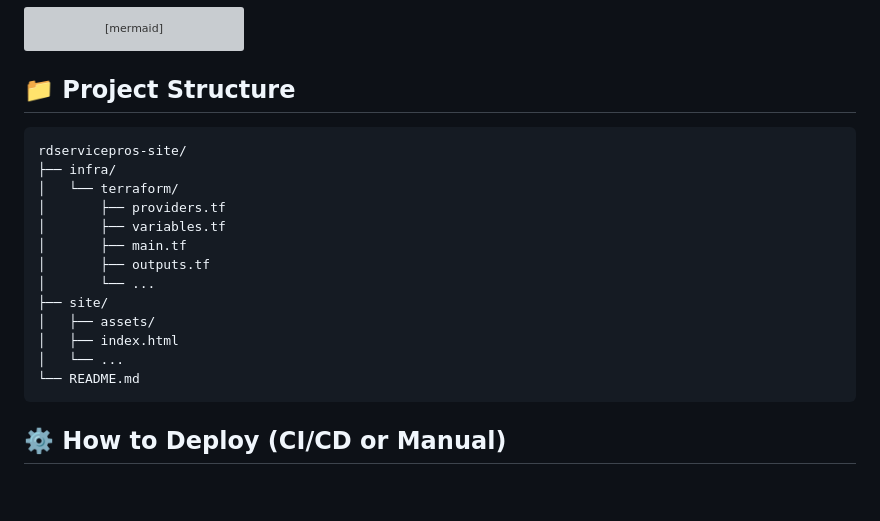
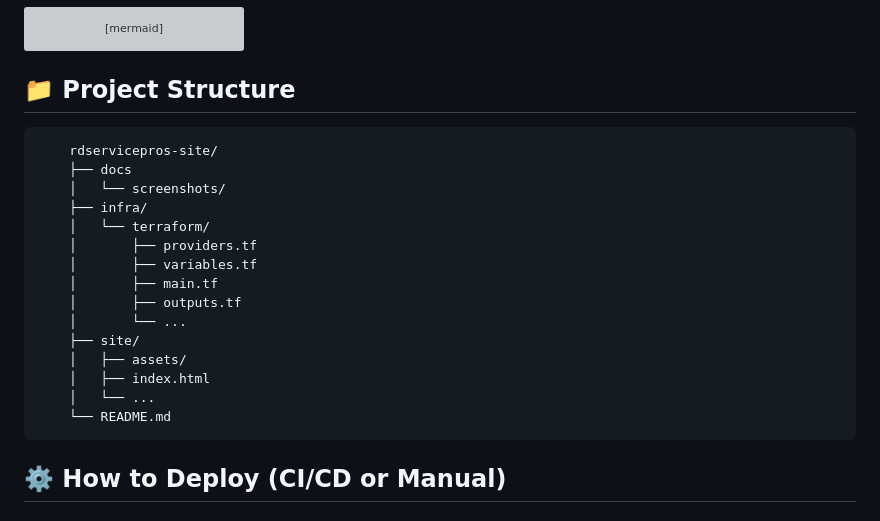
Before and after one commit to rusets/rdservicepros-site, a Markdown page: README.md, the part around the change. Rendered like a GitHub page; blank space fills up the shorter version; grey boxes are pictures that could not be loaded.

````diff
--- a/README.md
+++ b/README.md
@@ -118,8 +118,10 @@ graph TD
 ```
 
 ## 📁 Project Structure
-
+```
     rdservicepros-site/
+    ├── docs
+    │   └── screenshots/
     ├── infra/
     │   └── terraform/
     │       ├── providers.tf
@@ -132,6 +134,7 @@ graph TD
     │   ├── index.html
     │   └── ...
     └── README.md
+```
 
 ## ⚙️ How to Deploy (CI/CD or Manual)
 
````
